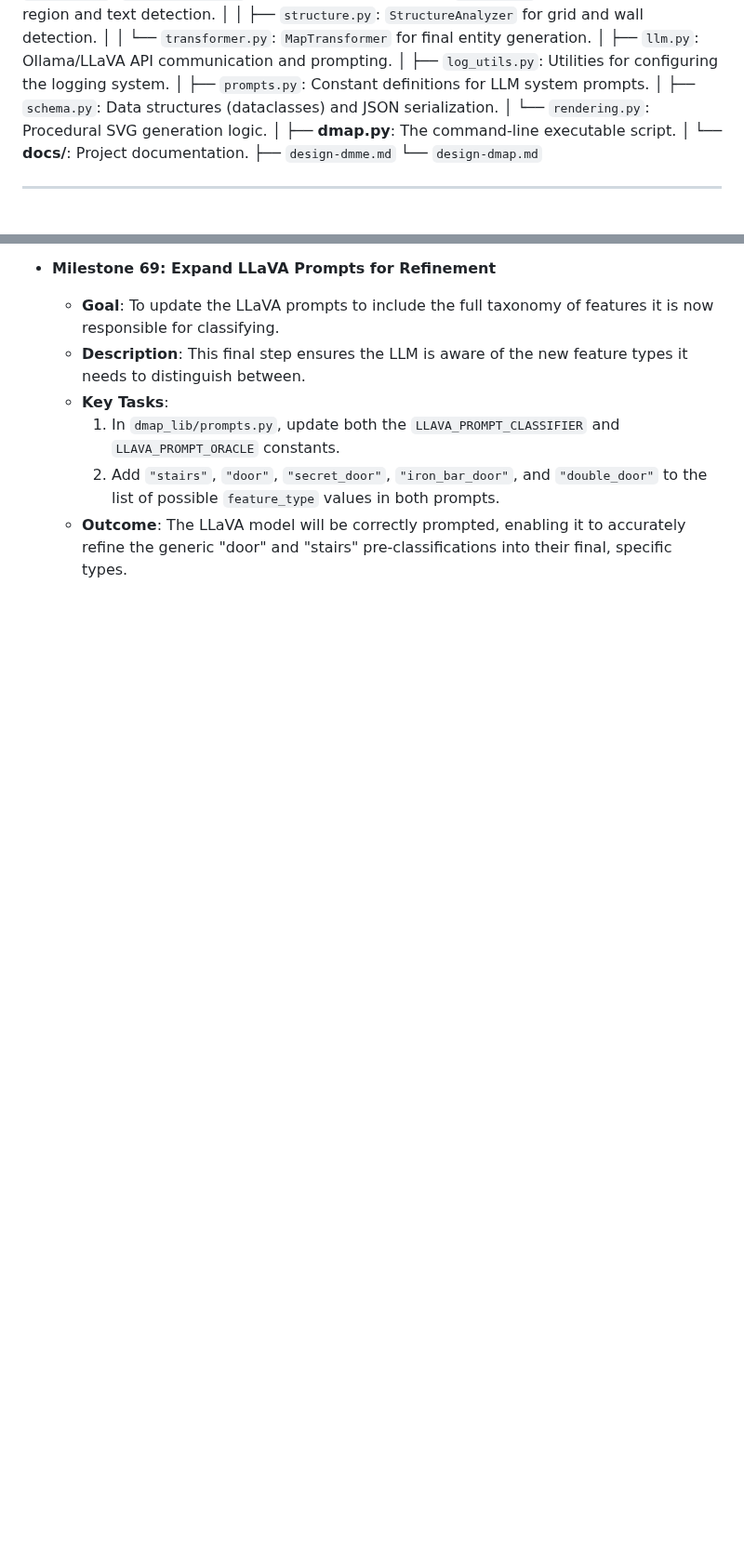
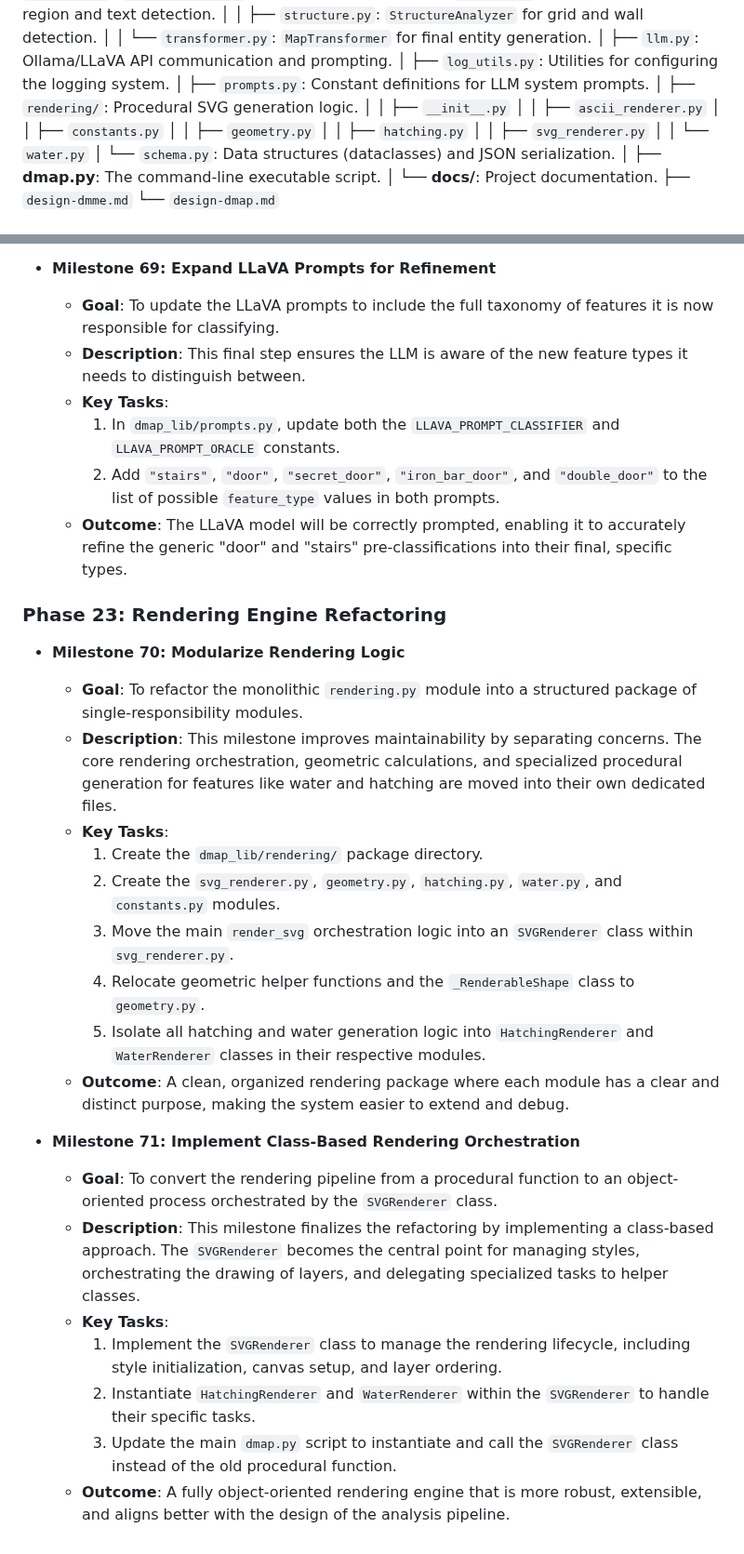
Before and after one commit to adn770/ppdf, a Markdown page: docs/design-dmap.md, 2 parts joined by grey strips. Shown at 93% size. GitHub-like rendering; blank space fills up the shorter version.

```diff
--- a/docs/design-dmap.md
+++ b/docs/design-dmap.md
@@ -133,8 +136,15 @@ This structure promotes code reuse and clean separation of concerns.
 │   ├── `llm.py`: Ollama/LLaVA API communication and prompting.
 │   ├── `log_utils.py`: Utilities for configuring the logging system.
 │   ├── `prompts.py`: Constant definitions for LLM system prompts.
-│   ├── `schema.py`: Data structures (dataclasses) and JSON serialization.
-│   └── `rendering.py`: Procedural SVG generation logic.
+│   ├── `rendering/`: Procedural SVG generation logic.
+│   │   ├── `__init__.py`
+│   │   ├── `ascii_renderer.py`
+│   │   ├── `constants.py`
+│   │   ├── `geometry.py`
+│   │   ├── `hatching.py`
+│   │   ├── `svg_renderer.py`
+│   │   └── `water.py`
+│   └── `schema.py`: Data structures (dataclasses) and JSON serialization.
 │
 ├── **dmap.py**: The command-line executable script.
 │
@@ -1555,3 +1557,41 @@ The CLI provides a user-friendly way to interact with the `dmap_lib` library.
     -   **Outcome**: The LLaVA model will be correctly prompted, enabling it to
         accurately refine the generic "door" and "stairs" pre-classifications into
         their final, specific types.
+
+### Phase 23: Rendering Engine Refactoring
+* **Milestone 70: Modularize Rendering Logic**
+    * **Goal**: To refactor the monolithic `rendering.py` module into a structured
+        package of single-responsibility modules.
+    * **Description**: This milestone improves maintainability by separating concerns.
+        The core rendering orchestration, geometric calculations, and specialized
+        procedural generation for features like water and hatching are moved into their
+        own dedicated files.
+    * **Key Tasks**:
+        1.  Create the `dmap_lib/rendering/` package directory.
+        2.  Create the `svg_renderer.py`, `geometry.py`, `hatching.py`, `water.py`, and
+            `constants.py` modules.
+        3.  Move the main `render_svg` orchestration logic into an `SVGRenderer` class
+            within `svg_renderer.py`.
+        4.  Relocate geometric helper functions and the `_RenderableShape` class to
+            `geometry.py`.
+        5.  Isolate all hatching and water generation logic into `HatchingRenderer` and
+            `WaterRenderer` classes in their respective modules.
+    * **Outcome**: A clean, organized rendering package where each module has a clear and
+        distinct purpose, making the system easier to extend and debug.
+
+* **Milestone 71: Implement Class-Based Rendering Orchestration**
+    * **Goal**: To convert the rendering pipeline from a procedural function to an
+        object-oriented process orchestrated by the `SVGRenderer` class.
+    * **Description**: This milestone finalizes the refactoring by implementing a
+        class-based approach. The `SVGRenderer` becomes the central point for
+        managing styles, orchestrating the drawing of layers, and delegating
+        specialized tasks to helper classes.
+    * **Key Tasks**:
+        1.  Implement the `SVGRenderer` class to manage the rendering lifecycle,
+            including style initialization, canvas setup, and layer ordering.
+        2.  Instantiate `HatchingRenderer` and `WaterRenderer` within the
+            `SVGRenderer` to handle their specific tasks.
+        3.  Update the main `dmap.py` script to instantiate and call the
+            `SVGRenderer` class instead of the old procedural function.
+    * **Outcome**: A fully object-oriented rendering engine that is more robust,
+        extensible, and aligns better with the design of the analysis pipeline.
```
Also changed, not shown: other parts of docs/design-dmap.md (+20 -25 lines).
